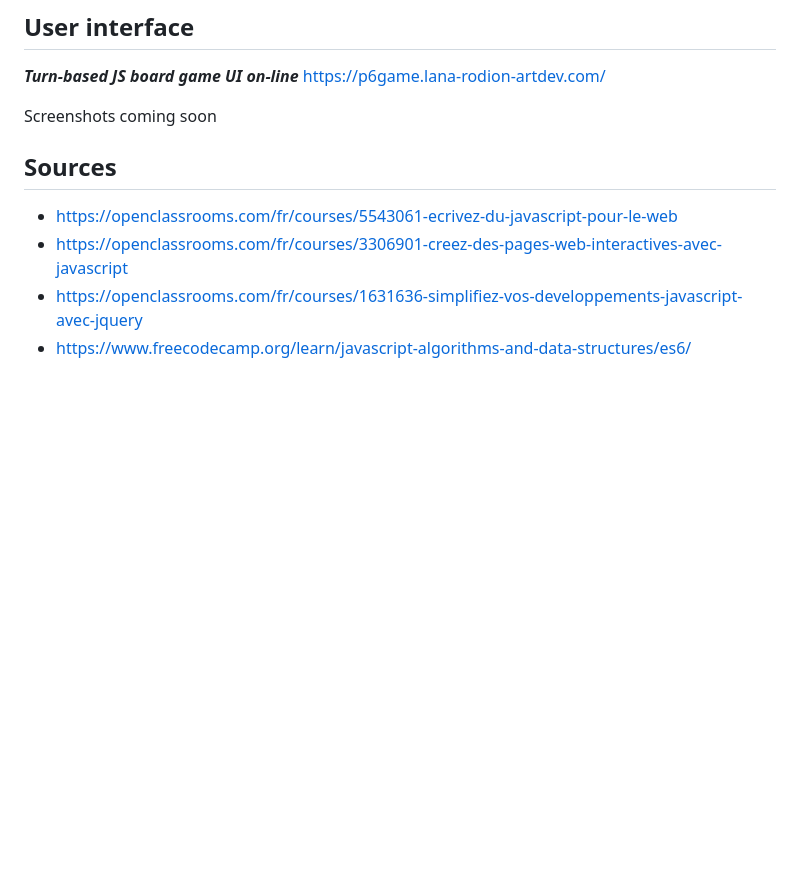
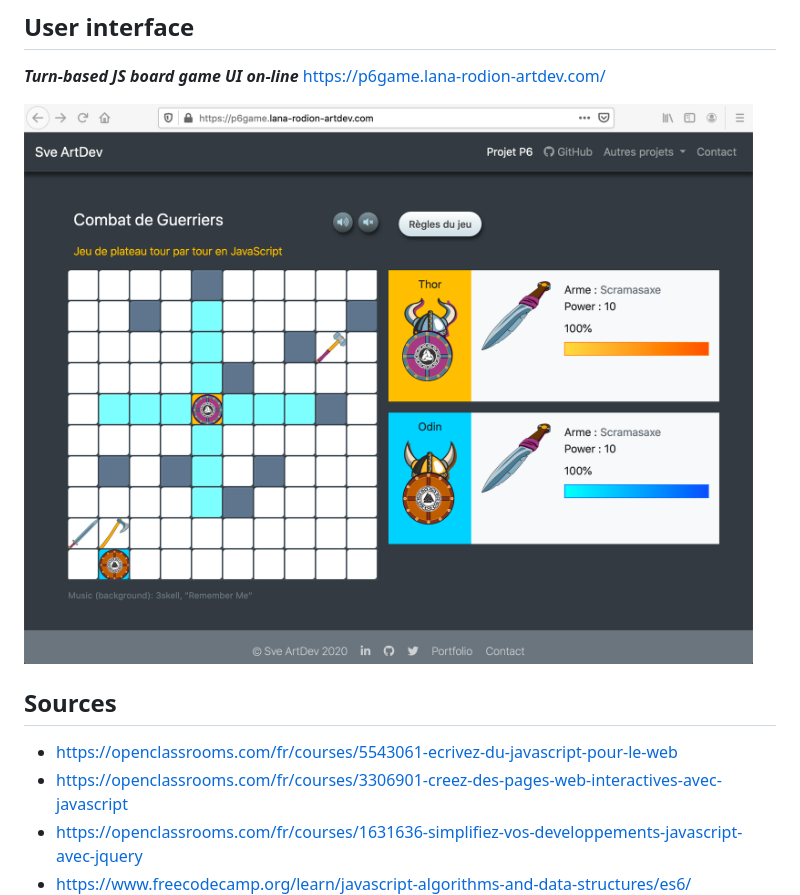
Before and after one commit to lana-rodion/p6game_new, a Markdown page: README.md, the part around the change. Drawn GitHub-style; pictures changed too: screens/2020-07-18_game_online_debut.png (added); blank space fills up the shorter version.

Commit message:
Improve after validators control + screens and update Readme

```diff
--- a/README.md
+++ b/README.md
@@ -72,7 +72,7 @@ Project HTML / CSS / JavaScript code
 
 ***Turn-based JS board game UI on-line*** <https://p6game.lana-rodion-artdev.com/>
 
-Screenshots coming soon
+![Game interface](screens/2020-07-18_game_online_debut.png)
 
 ## Sources
 
```
Also changed, not shown: screens/2020-07-18_game_Step3_combat.png (added), screens/2020-07-18_game_mockup.png (added), 4 other files.
